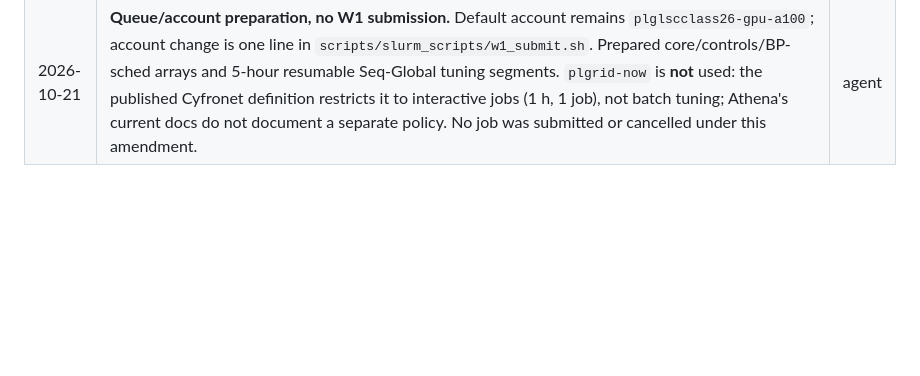
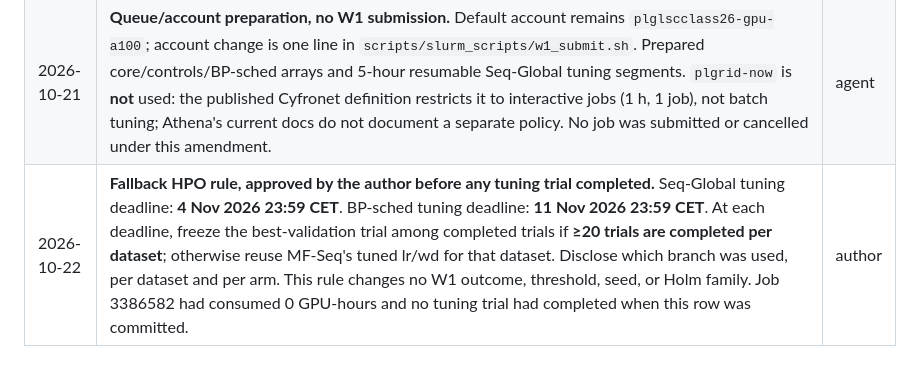
Before and after one commit to Przemyslaw11/BeyondBackpropagation, a Markdown page: PREREG-phase2.md, the part around the change. GitHub-like rendering; blank space fills up the shorter version.

Commit message:
prereg: add author-approved fallback HPO rule before tuning starts

```diff
--- a/PREREG-phase2.md
+++ b/PREREG-phase2.md
@@ -135,3 +135,4 @@ be pilots.
 | 2026-10-21 | **Reporting hygiene for C100 MF-Simul vs BP.** The p=0.0759 is the pre-registered two-sided paired Wilcoxon signed-rank test (exact, n=20, W=57). The 95% interval is a percentile bootstrap of the mean. The paired t-test gives −0.2665 pp [−0.5247, −0.0083], p=0.0437; this is reported as a sensitivity check, not a replacement. The interval/test disagreement is an estimand difference (mean vs signed ranks), not an arithmetic error; verdict B is unchanged. | agent |
 | 2026-10-21 | **W4 reframed as within-session ratio prediction** (`scripts/jpdc/w4_power_extrapolation.py`, `jpdc_data/g1/w4_ratio/`). Absolute cross-era energy predictions are retired. The pre-G1 slope is combined with a one-point intercept calibration on BP seed 42 per dataset; the endpoint is the paired E_arm/E_BP ratio. C10 mean ratio bias ≤1.1% but per-seed MAE 4.0–4.7%; C100 bias +3.5 to +4.4%, MAE 5.4–6.4%. Calibration-seed sensitivity is reported. Do not use across eras without a fresh same-session BP calibration. | agent |
 | 2026-10-21 | **Queue/account preparation, no W1 submission.** Default account remains `plglscclass26-gpu-a100`; account change is one line in `scripts/slurm_scripts/w1_submit.sh`. Prepared core/controls/BP-sched arrays and 5-hour resumable Seq-Global tuning segments. `plgrid-now` is **not** used: the published Cyfronet definition restricts it to interactive jobs (1 h, 1 job), not batch tuning; Athena's current docs do not document a separate policy. No job was submitted or cancelled under this amendment. | agent |
+| 2026-10-22 | **Fallback HPO rule, approved by the author before any tuning trial completed.** Seq-Global tuning deadline: **4 Nov 2026 23:59 CET**. BP-sched tuning deadline: **11 Nov 2026 23:59 CET**. At each deadline, freeze the best-validation trial among completed trials if **≥20 trials are completed per dataset**; otherwise reuse MF-Seq's tuned lr/wd for that dataset. Disclose which branch was used, per dataset and per arm. This rule changes no W1 outcome, threshold, seed, or Holm family. Job 3386582 had consumed 0 GPU-hours and no tuning trial had completed when this row was committed. | author |
```
